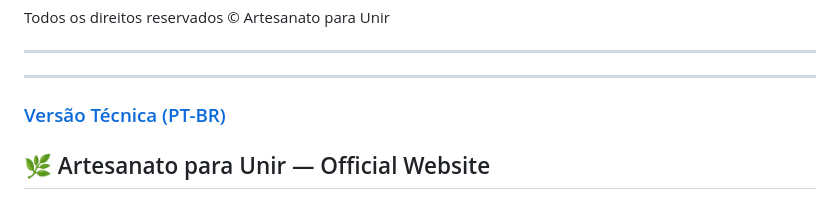
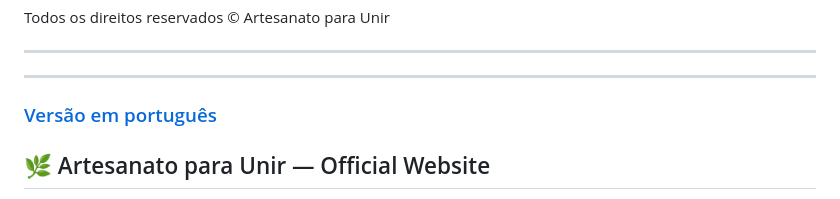
Before and after one commit to engfabiodesalvi/NGO-Crafts-to-Unite, a Markdown page: readme.md, the part around one of its changes. GitHub-like rendering.

Commit message:
feat: readme updated

```diff
--- a/readme.md
+++ b/readme.md
@@ -82,7 +82,7 @@ Todos os direitos reservados © Artesanato para Unir
 
 ---
 ---
-### [Versão Técnica (PT-BR)](#Technical-Version-(EN))
+### [Versão em português](#English-version)
 
 ## 🌿 Artesanato para Unir — Official Website
 
```
Also changed, not shown: other parts of readme.md (+1 -1 lines).
